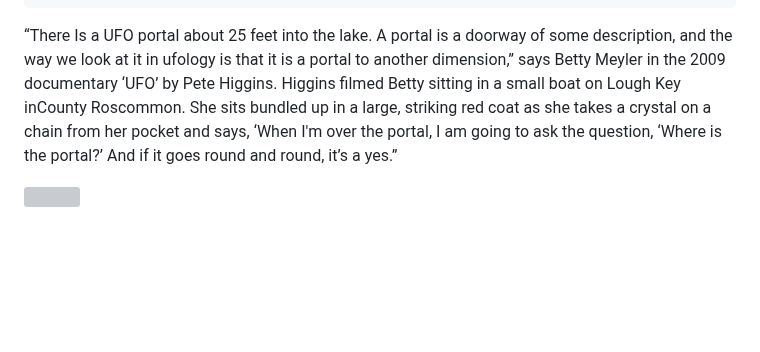
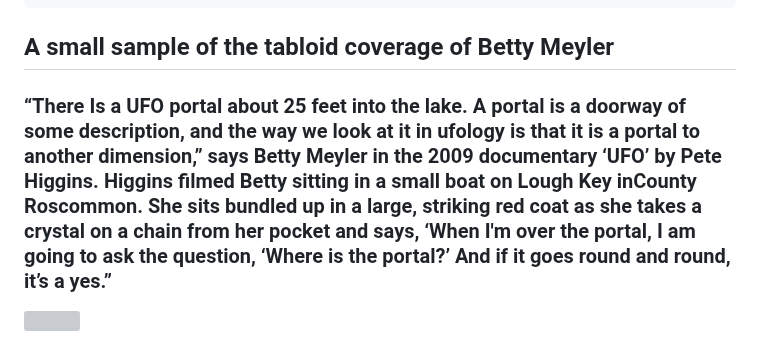
Before and after one commit to limericksaucer123/LMFAO-061, a Markdown page: src/blog/2026-05-06-the-ufo-queen-of-boyle-county-roscommon-betty-meyler.md, the part around the change. Rendered like a GitHub page; blank space fills up the shorter version; grey boxes are pictures that could not be loaded.

Commit message:
Update Blog “2026-05-06-the-ufo-queen-of-boyle-county-roscommon-betty-meyler”

```diff
--- a/src/blog/2026-05-06-the-ufo-queen-of-boyle-county-roscommon-betty-meyler.md
+++ b/src/blog/2026-05-06-the-ufo-queen-of-boyle-county-roscommon-betty-meyler.md
@@ -9,7 +9,9 @@ tags:
 image: /images/betty-article-pic-1.jpg
 description: "BETTY "
 ---
-“There Is a UFO portal about 25 feet into the lake. A portal is a doorway of some description, and the way we look at it in ufology is that it is a portal to another dimension,” says Betty Meyler in the 2009 documentary ‘UFO’ by Pete Higgins. Higgins filmed Betty sitting in a small boat on Lough Key inCounty Roscommon. She sits bundled up in a large, striking red coat as she takes a crystal on a chain from her pocket and says, ‘When I'm over the portal, I am going to ask the question, ‘Where is the portal?’ And if it goes round and round, it’s a yes.”
+## A small sample of the tabloid coverage of Betty Meyler
+
+### “There Is a UFO portal about 25 feet into the lake. A portal is a doorway of some description, and the way we look at it in ufology is that it is a portal to another dimension,” says Betty Meyler in the 2009 documentary ‘UFO’ by Pete Higgins. Higgins filmed Betty sitting in a small boat on Lough Key inCounty Roscommon. She sits bundled up in a large, striking red coat as she takes a crystal on a chain from her pocket and says, ‘When I'm over the portal, I am going to ask the question, ‘Where is the portal?’ And if it goes round and round, it’s a yes.”
 
 ![](/images/betty-article-pic-2.jpg)
 
```
